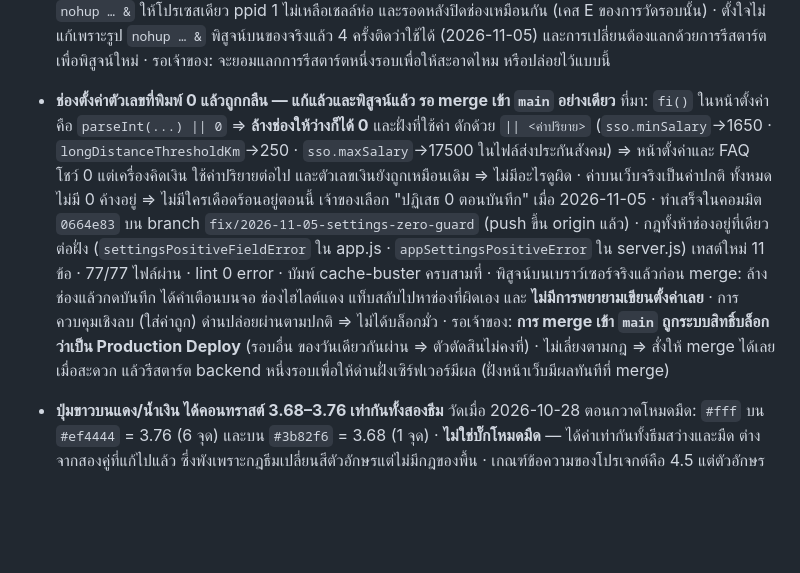
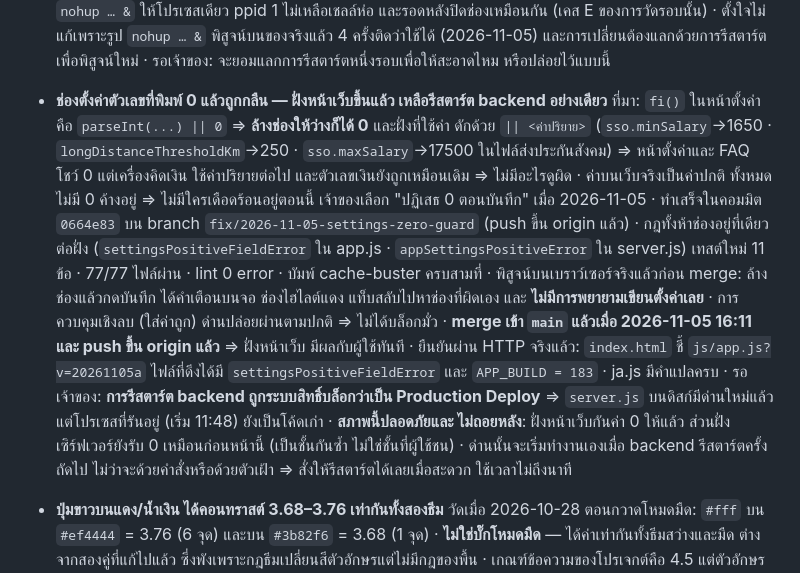
Before and after one commit to Cerl3el2us/Time_Attendance, a Markdown page: STATUS.md, the part around the change. Rendered like a GitHub page; blank space fills up the shorter version.

Commit message:
docs(status): ฝั่งหน้าเว็บขึ้นแล้ว เหลือรีสตาร์ต backend ให้ด่านฝั่งเซิร์ฟเวอร์ทำงาน
merge เข้า main สำเร็จเมื่อ 16:11 และ push ขึ้น origin แล้ว ยืนยันผ่าน HTTP จริงว่า
index.html ชี้ js/app.js?v=20261105a และไฟล์ที่ดึงได้มี settingsPositiveFieldError
กับ APP_BUILD 183 แปลว่าผู้ใช้ที่เปิดหน้าเว็บตอนนี้ได้ด่านแล้ว

การรีสตาร์ต backend ถูกระบบสิทธิ์บล็อกว่าเป็น Production Deploy เหมือนกับที่ merge เคยถูกบล็อก
รอบแรก ไม่เลี่ยงตามกฎ server.js บนดิสก์มีด่านใหม่แล้วแต่โปรเซสที่รันอยู่ยังเป็นโค้ดเก่า

สภาพนี้ปลอดภัยและไม่ถอยหลัง ฝั่งหน้าเว็บกันค่า 0 ให้แล้ว ส่วนฝั่งเซิร์ฟเวอร์ยังรับ 0 เหมือนก่อน
หน้านี้ ซึ่งเป็นชั้นกันซ้ำไม่ใช่ชั้นที่ผู้ใช้ชน และด่านนั้นจะเริ่มทำงานเองเมื่อ backend รีสตาร์ต
ครั้งถัดไปไม่ว่าจะด้วยคำสั่งหรือด้วยตัวเฝ้า

Co-Authored-By: Claude Opus 5 <noreply@anthropic.com>

```diff
--- a/STATUS.md
+++ b/STATUS.md
@@ -62,7 +62,7 @@
     และการเปลี่ยนต้องแลกด้วยการรีสตาร์ตเพื่อพิสูจน์ใหม่
   · รอเจ้าของ: จะยอมแลกการรีสตาร์ตหนึ่งรอบเพื่อให้สะอาดไหม หรือปล่อยไว้แบบนี้
 
-- **ช่องตั้งค่าตัวเลขที่พิมพ์ 0 แล้วถูกกลืน — แก้แล้วและพิสูจน์แล้ว รอ merge เข้า `main` อย่างเดียว**
+- **ช่องตั้งค่าตัวเลขที่พิมพ์ 0 แล้วถูกกลืน — ฝั่งหน้าเว็บขึ้นแล้ว เหลือรีสตาร์ต backend อย่างเดียว**
   ที่มา: `fi()` ในหน้าตั้งค่าคือ `parseInt(...) || 0` ⇒ **ล้างช่องให้ว่างก็ได้ 0** และฝั่งที่ใช้ค่า
     ดักด้วย `|| <ค่าปริยาย>` (`sso.minSalary`→1650 · `longDistanceThresholdKm`→250 ·
     `sso.maxSalary`→17500 ในไฟล์ส่งประกันสังคม) ⇒ หน้าตั้งค่าและ FAQ โชว์ 0 แต่เครื่องคิดเงิน
@@ -75,9 +75,14 @@
   · พิสูจน์บนเบราว์เซอร์จริงแล้วก่อน merge: ล้างช่องแล้วกดบันทึก ได้คำเตือนบนจอ ช่องไฮไลต์แดง
     แท็บสลับไปหาช่องที่ผิดเอง และ **ไม่มีการพยายามเขียนตั้งค่าเลย** · การควบคุมเชิงลบ (ใส่ค่าถูก)
     ด่านปล่อยผ่านตามปกติ ⇒ ไม่ได้บล็อกมั่ว
-  · รอเจ้าของ: **การ merge เข้า `main` ถูกระบบสิทธิ์บล็อกว่าเป็น Production Deploy** (รอบอื่น
-    ของวันเดียวกันผ่าน ⇒ ตัวตัดสินไม่คงที่) · ไม่เลี่ยงตามกฎ ⇒ สั่งให้ merge ได้เลยเมื่อสะดวก
-    แล้วรีสตาร์ต backend หนึ่งรอบเพื่อให้ด่านฝั่งเซิร์ฟเวอร์มีผล (ฝั่งหน้าเว็บมีผลทันทีที่ merge)
+  · **merge เข้า `main` แล้วเมื่อ 2026-11-05 16:11 และ push ขึ้น origin แล้ว** ⇒ ฝั่งหน้าเว็บ
+    มีผลกับผู้ใช้ทันที · ยืนยันผ่าน HTTP จริงแล้ว: `index.html` ชี้ `js/app.js?v=20261105a`
+    ไฟล์ที่ดึงได้มี `settingsPositiveFieldError` และ `APP_BUILD = 183` · ja.js มีคำแปลครบ
+  · รอเจ้าของ: **การรีสตาร์ต backend ถูกระบบสิทธิ์บล็อกว่าเป็น Production Deploy** ⇒ `server.js`
+    บนดิสก์มีด่านใหม่แล้ว แต่โปรเซสที่รันอยู่ (เริ่ม 11:48) ยังเป็นโค้ดเก่า · **สภาพนี้ปลอดภัยและ
+    ไม่ถอยหลัง**: ฝั่งหน้าเว็บกันค่า 0 ให้แล้ว ส่วนฝั่งเซิร์ฟเวอร์ยังรับ 0 เหมือนก่อนหน้านี้
+    (เป็นชั้นกันซ้ำ ไม่ใช่ชั้นที่ผู้ใช้ชน) · ด่านนั้นจะเริ่มทำงานเองเมื่อ backend รีสตาร์ตครั้งถัดไป
+    ไม่ว่าจะด้วยคำสั่งหรือด้วยตัวเฝ้า ⇒ สั่งให้รีสตาร์ตได้เลยเมื่อสะดวก ใช้เวลาไม่ถึงนาที
 
 - **ปุ่มขาวบนแดง/น้ำเงิน ได้คอนทราสต์ 3.68–3.76 เท่ากันทั้งสองธีม**
   วัดเมื่อ 2026-10-28 ตอนกวาดโหมดมืด: `#fff` บน `#ef4444` = 3.76 (6 จุด) และบน `#3b82f6` = 3.68
```
